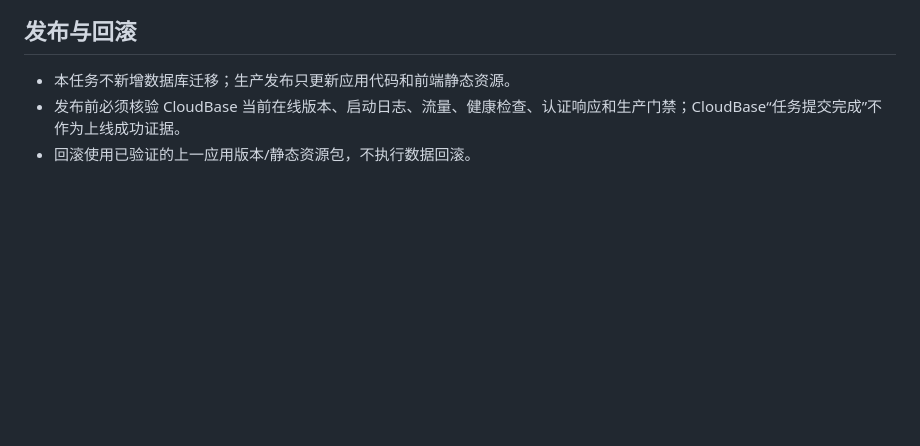
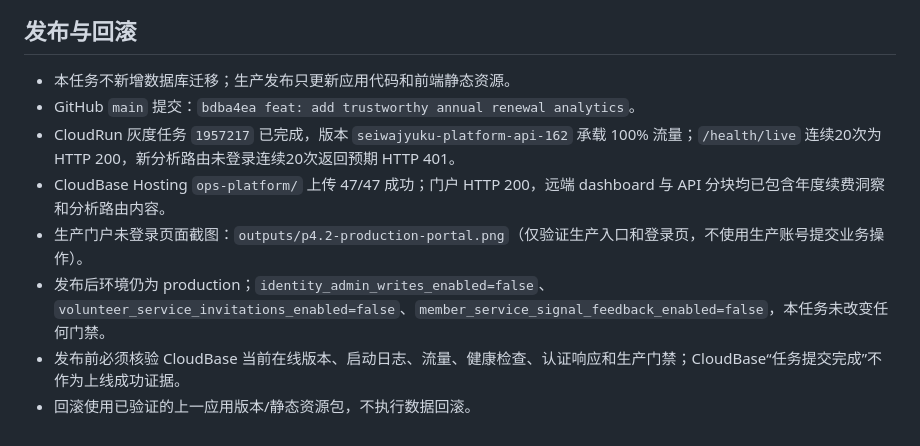
Before and after one commit to spring-chao/seiwajyuku-platform, a Markdown page: docs/verification/2026-08-20-P4.2续费年度结果与可信续费节奏分析核验.md, the part around the change. Rendered like a GitHub page; blank space fills up the shorter version.

Commit message:
docs: record P4.2 production verification

```diff
--- a/docs/verification/2026-08-20-P4.2续费年度结果与可信续费节奏分析核验.md
+++ b/docs/verification/2026-08-20-P4.2续费年度结果与可信续费节奏分析核验.md
@@ -54,5 +54,10 @@
 ## 发布与回滚
 
 - 本任务不新增数据库迁移；生产发布只更新应用代码和前端静态资源。
+- GitHub `main` 提交：`bdba4ea feat: add trustworthy annual renewal analytics`。
+- CloudRun 灰度任务 `1957217` 已完成，版本 `seiwajyuku-platform-api-162` 承载 100% 流量；`/health/live` 连续20次为 HTTP 200，新分析路由未登录连续20次返回预期 HTTP 401。
+- CloudBase Hosting `ops-platform/` 上传 47/47 成功；门户 HTTP 200，远端 dashboard 与 API 分块均已包含年度续费洞察和分析路由内容。
+- 生产门户未登录页面截图：`outputs/p4.2-production-portal.png`（仅验证生产入口和登录页，不使用生产账号提交业务操作）。
+- 发布后环境仍为 production；`identity_admin_writes_enabled=false`、`volunteer_service_invitations_enabled=false`、`member_service_signal_feedback_enabled=false`，本任务未改变任何门禁。
 - 发布前必须核验 CloudBase 当前在线版本、启动日志、流量、健康检查、认证响应和生产门禁；CloudBase“任务提交完成”不作为上线成功证据。
 - 回滚使用已验证的上一应用版本/静态资源包，不执行数据回滚。
```
